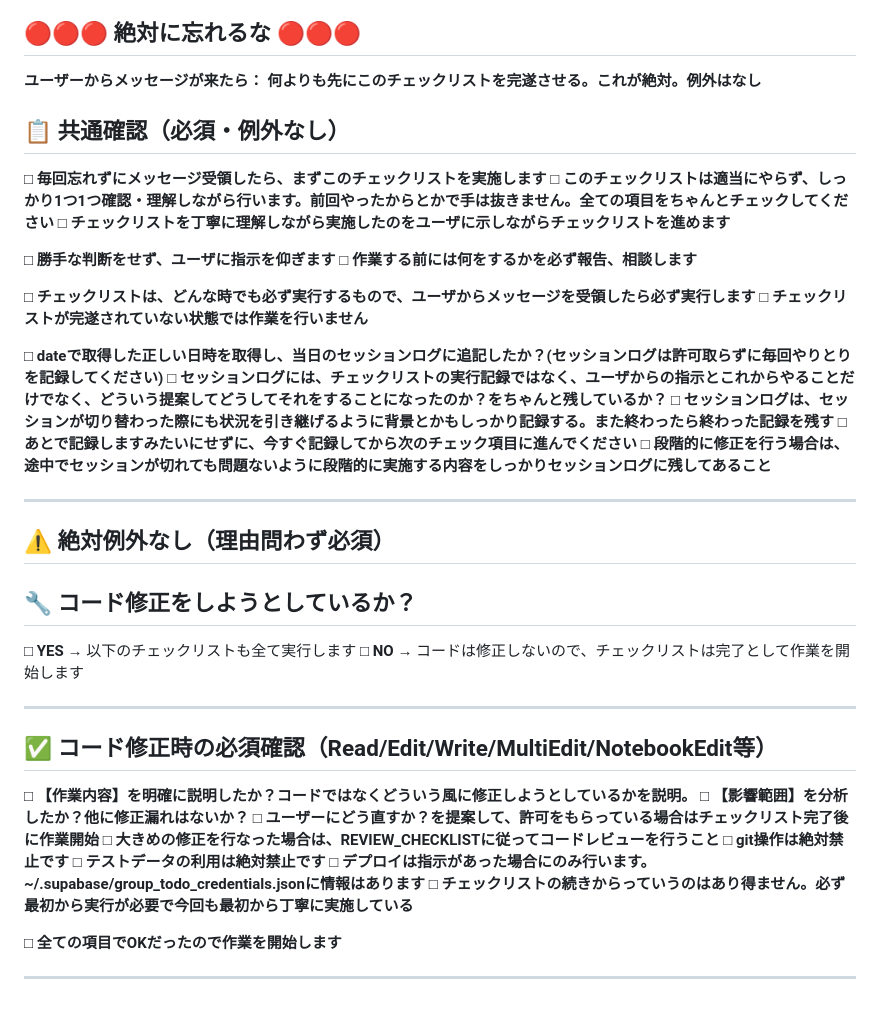
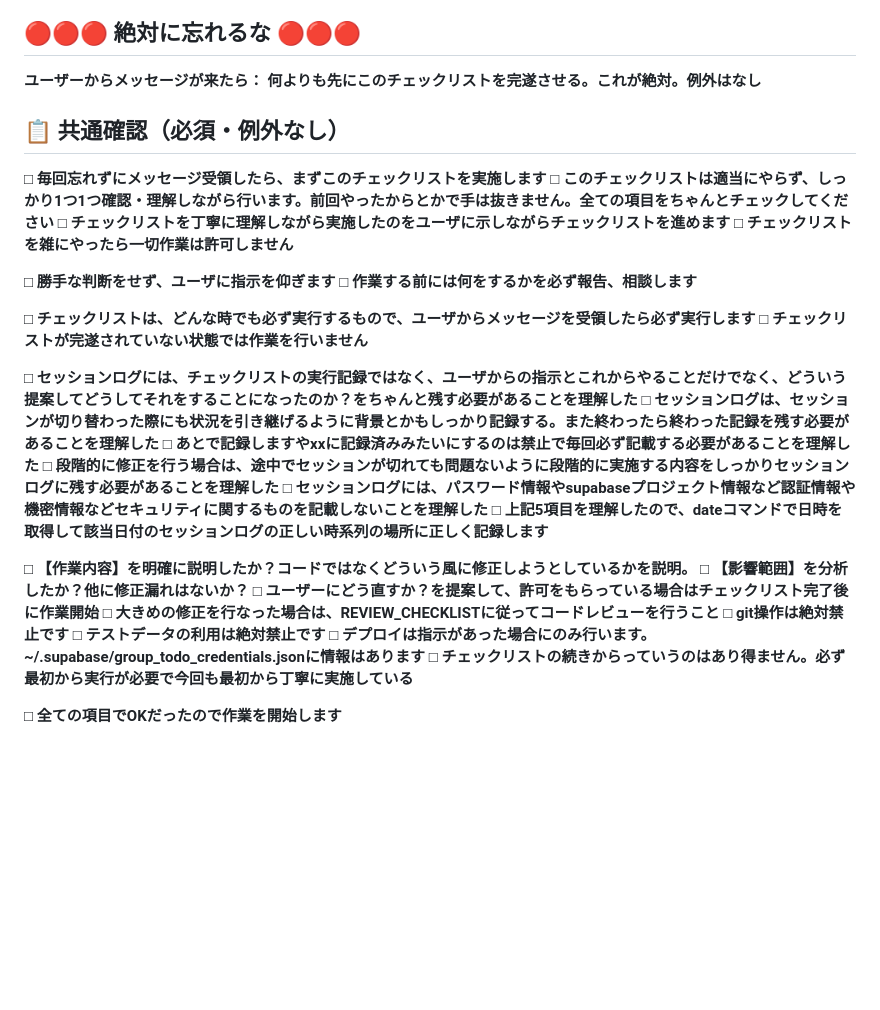
Before and after one commit to y-mukai-git/group_todo, a Markdown page: WORK_CHECKLIST.md, the part around the change. GitHub-like rendering; blank space fills up the shorter version.

Commit message:
チェックリスト強化

```diff
--- a/WORK_CHECKLIST.md
+++ b/WORK_CHECKLIST.md
@@ -5,12 +5,12 @@
 **ユーザーからメッセージが来たら：**
 **何よりも先にこのチェックリストを完遂させる。これが絶対。例外はなし**
 
-
 ## 📋 共通確認（必須・例外なし）
 
 □ **毎回忘れずにメッセージ受領したら、まずこのチェックリストを実施します**
 □ **このチェックリストは適当にやらず、しっかり1つ1つ確認・理解しながら行います。前回やったからとかで手は抜きません。全ての項目をちゃんとチェックしてください**
 □ **チェックリストを丁寧に理解しながら実施したのをユーザに示しながらチェックリストを進めます**
+□ **チェックリストを雑にやったら一切作業は許可しません**
 
 □ **勝手な判断をせず、ユーザに指示を仰ぎます**
 □ **作業する前には何をするかを必ず報告、相談します**
@@ -18,23 +18,12 @@
 □ **チェックリストは、どんな時でも必ず実行するもので、ユーザからメッセージを受領したら必ず実行します**
 □ **チェックリストが完遂されていない状態では作業を行いません**
 
-□ **dateで取得した正しい日時を取得し、当日のセッションログに追記したか？(セッションログは許可取らずに毎回やりとりを記録してください)**
-□ **セッションログには、チェックリストの実行記録ではなく、ユーザからの指示とこれからやることだけでなく、どういう提案してどうしてそれをすることになったのか？をちゃんと残しているか？**
-□ **セッションログは、セッションが切り替わった際にも状況を引き継げるように背景とかもしっかり記録する。また終わったら終わった記録を残す**
-□ **あとで記録しますみたいにせずに、今すぐ記録してから次のチェック項目に進んでください**
-□ **段階的に修正を行う場合は、途中でセッションが切れても問題ないように段階的に実施する内容をしっかりセッションログに残してあること**
-
----
-
-## ⚠️ 絶対例外なし（理由問わず必須）
-## 🔧 コード修正をしようとしているか？
-
-□ **YES** → 以下のチェックリストも全て実行します
-□ **NO** → コードは修正しないので、チェックリストは完了として作業を開始します
-
----
-
-## ✅ コード修正時の必須確認（Read/Edit/Write/MultiEdit/NotebookEdit等）
+□ **セッションログには、チェックリストの実行記録ではなく、ユーザからの指示とこれからやることだけでなく、どういう提案してどうしてそれをすることになったのか？をちゃんと残す必要があることを理解した**
+□ **セッションログは、セッションが切り替わった際にも状況を引き継げるように背景とかもしっかり記録する。また終わったら終わった記録を残す必要があることを理解した**
+□ **あとで記録しますやxxに記録済みみたいにするのは禁止で毎回必ず記載する必要があることを理解した**
+□ **段階的に修正を行う場合は、途中でセッションが切れても問題ないように段階的に実施する内容をしっかりセッションログに残す必要があることを理解した**
+□ **セッションログには、パスワード情報やsupabaseプロジェクト情報など認証情報や機密情報などセキュリティに関するものを記載しないことを理解した**
+□ **上記5項目を理解したので、dateコマンドで日時を取得して該当日付のセッションログの正しい時系列の場所に正しく記録します**
 
 □ **【作業内容】を明確に説明したか？コードではなくどういう風に修正しようとしているかを説明。**
 □ **【影響範囲】を分析したか？他に修正漏れはないか？**
@@ -46,5 +35,3 @@
 □ **チェックリストの続きからっていうのはあり得ません。必ず最初から実行が必要で今回も最初から丁寧に実施している**
 
 □ **全ての項目でOKだったので作業を開始します**
-
----
```
